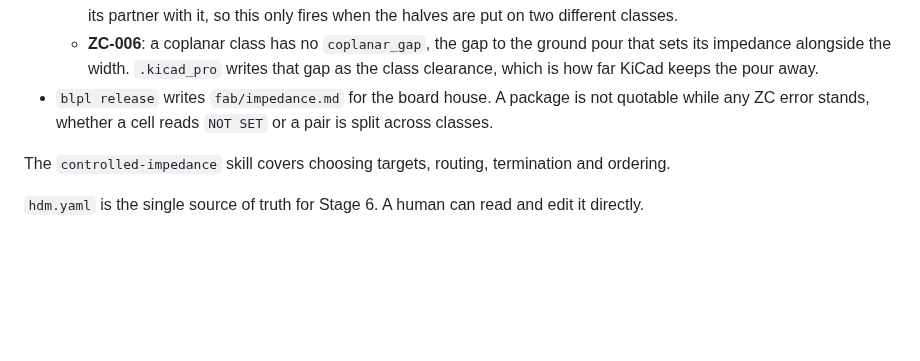
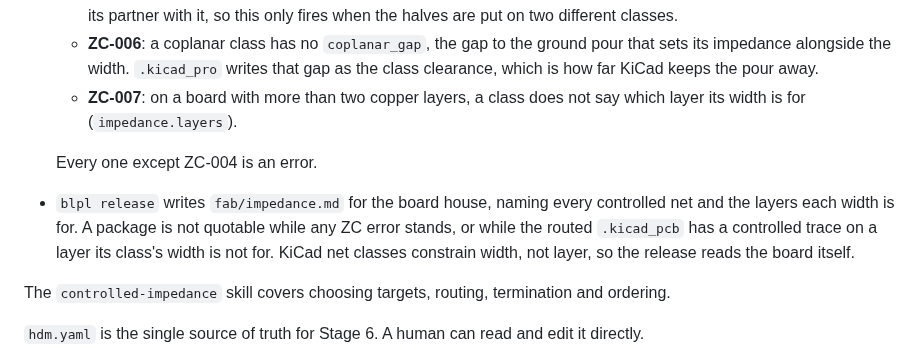
Before and after one commit to CK-Consulting/BLPL, a Markdown page: docs/pipeline-stages.md, the part around the change. Rendered like a GitHub page; blank space fills up the shorter version.

Commit message:
docs: impedance layers, ZC-007, and the release's routed-layer check
Co-Authored-By: Claude Opus 5.5 <noreply@anthropic.com>
Signed-off-by: Shaun Chokshi <shaunchokshi-gh@pm.me>

```diff
--- a/docs/pipeline-stages.md
+++ b/docs/pipeline-stages.md
@@ -248,9 +248,15 @@ The rest follows from that:
   - **ZC-006**: a coplanar class has no `coplanar_gap`, the gap to the ground
     pour that sets its impedance alongside the width. `.kicad_pro` writes that
     gap as the class clearance, which is how far KiCad keeps the pour away.
-- `blpl release` writes `fab/impedance.md` for the board house. A package is
-  not quotable while any ZC error stands, whether a cell reads `NOT SET` or a
-  pair is split across classes.
+  - **ZC-007**: on a board with more than two copper layers, a class does not
+    say which layer its width is for (`impedance.layers`).
+
+  Every one except ZC-004 is an error.
+- `blpl release` writes `fab/impedance.md` for the board house, naming every
+  controlled net and the layers each width is for. A package is not quotable
+  while any ZC error stands, or while the routed `.kicad_pcb` has a controlled
+  trace on a layer its class's width is not for. KiCad net classes constrain
+  width, not layer, so the release reads the board itself.
 
 The `controlled-impedance` skill covers choosing targets, routing, termination
 and ordering.
```
